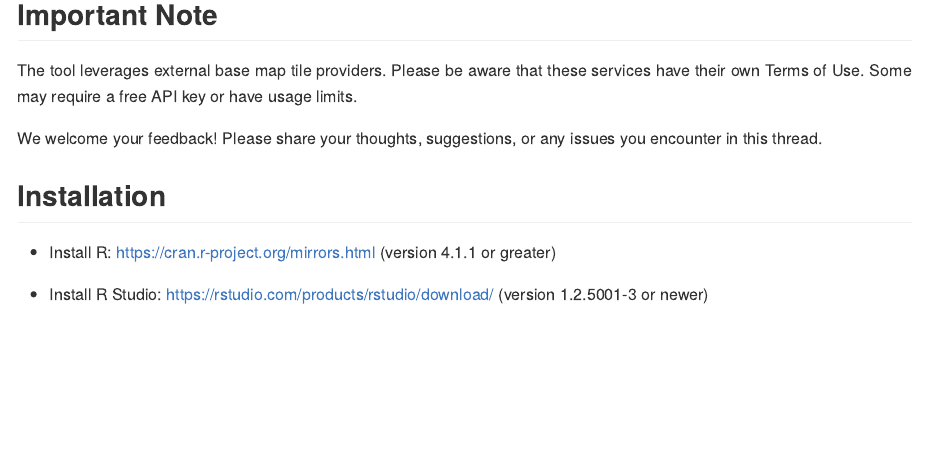
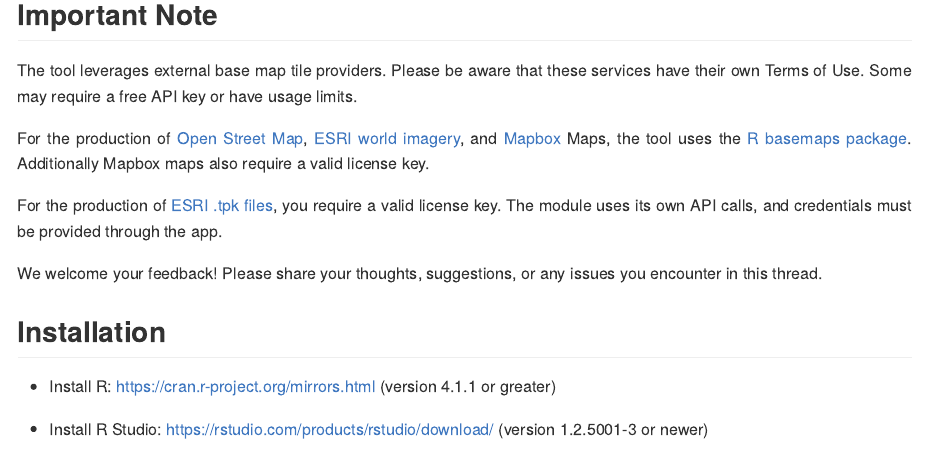
Before and after one commit to michael-cw/susobasemap, an R Markdown document (README.Rmd): the page in a window 1100 px wide, from 770 px down. The pictures show the output file README.md that the author committed with the source, drawn offline in the style of GitHub; badge pictures from the web are left out.

Commit message:
updated Readme

```diff
--- a/README.Rmd
+++ b/README.Rmd
@@ -58,6 +58,10 @@ knitr::opts_chunk$set(
 
 The tool leverages external base map tile providers. Please be aware that these services have their own Terms of Use. Some may require a free API key or have usage limits.
 
+For the production of [Open Street Map](https://www.openstreetmap.org/#map=5/38.00/-95.84), [ESRI world imagery](https://www.arcgis.com/home/item.html?id=10df2279f9684e4a9f6a7f08febac2a9), and [Mapbox](https://www.mapbox.com/) Maps, the tool uses the [R basemaps package](https://github.com/16EAGLE/basemaps). Additionally Mapbox maps also require a valid license key.
+
+For the production of [ESRI .tpk files](https://www.esri.com/en-us/arcgis/products/user-types/explore/creator), you require a valid license key. The module uses its own API calls, and credentials must be provided through the app.
+
 We welcome your feedback! Please share your thoughts, suggestions, or any issues you encounter in this thread.
 
 
```
Also changed, not shown: README.md.
